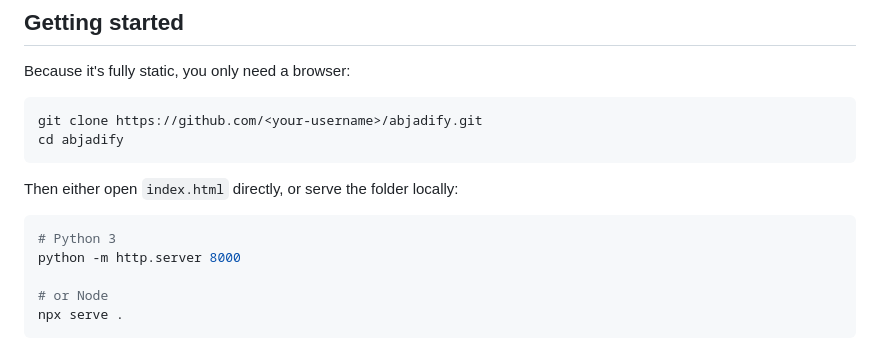
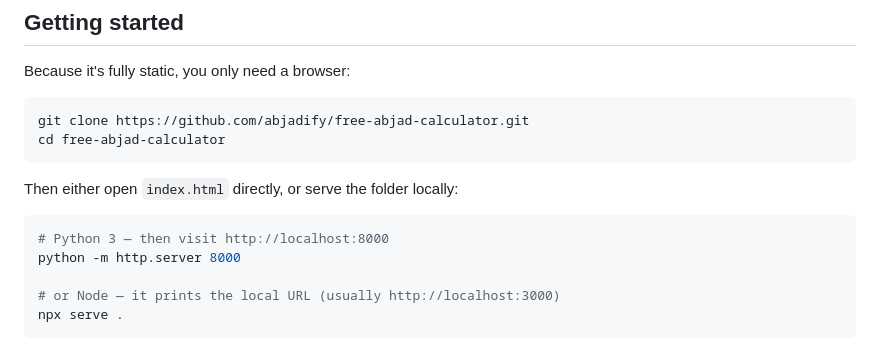
Before and after one commit to abjadify/free-abjad-calculator, a Markdown page: README.md, the part around one of its changes. Rendered like a GitHub page.

````diff
--- a/README.md
+++ b/README.md
@@ -41,16 +41,16 @@ Live site: <https://abjadify.com/>
 Because it's fully static, you only need a browser:
 
 ```bash
-git clone https://github.com/<your-username>/abjadify.git
-cd abjadify
+git clone https://github.com/abjadify/free-abjad-calculator.git
+cd free-abjad-calculator
 ```
 
 Then either open `index.html` directly, or serve the folder locally:
 
 ```bash
-# Python 3
+# Python 3 — then visit http://localhost:8000
 python -m http.server 8000
 
-# or Node
+# or Node — it prints the local URL (usually http://localhost:3000)
 npx serve .
 ```
````
Also changed, not shown: other parts of README.md (+0 -2 lines).
